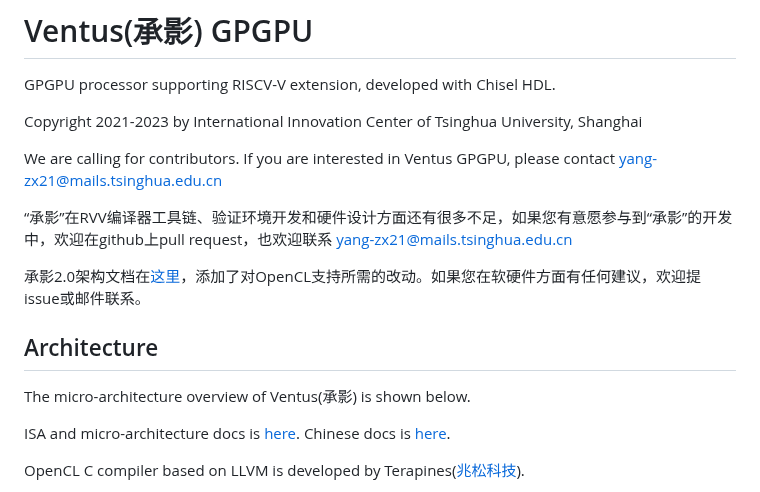
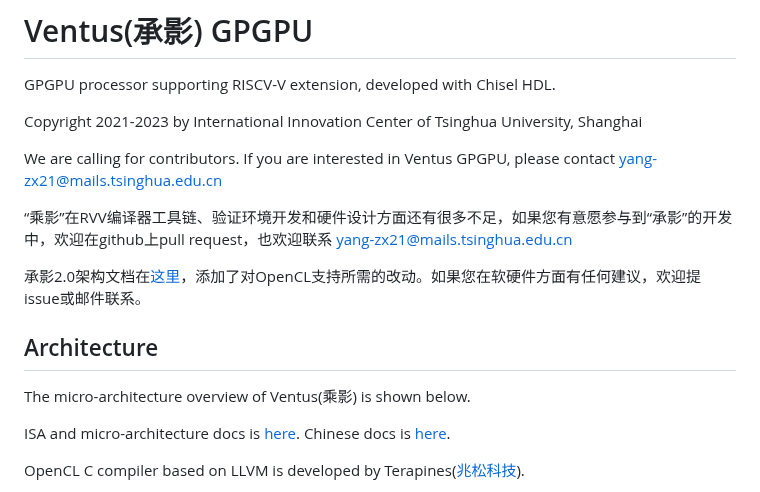
Before and after one commit to THU-DSP-LAB/ventus-gpgpu, a Markdown page: README.md, the part around the change. GitHub-like rendering.

```diff
--- a/README.md
+++ b/README.md
@@ -5,13 +5,13 @@ Copyright 2021-2023 by International Innovation Center of Tsinghua University, S
 
 We are calling for contributors. If you are interested in Ventus GPGPU, please contact yang-zx21@mails.tsinghua.edu.cn
 
-“承影”在RVV编译器工具链、验证环境开发和硬件设计方面还有很多不足，如果您有意愿参与到“承影”的开发中，欢迎在github上pull request，也欢迎联系 yang-zx21@mails.tsinghua.edu.cn
+“乘影”在RVV编译器工具链、验证环境开发和硬件设计方面还有很多不足，如果您有意愿参与到“承影”的开发中，欢迎在github上pull request，也欢迎联系 yang-zx21@mails.tsinghua.edu.cn
 
 承影2.0架构文档在[这里](https://github.com/THU-DSP-LAB/ventus-gpgpu/blob/master/docs/承影GPGPU架构文档手册v2.0.pdf)，添加了对OpenCL支持所需的改动。如果您在软硬件方面有任何建议，欢迎提issue或邮件联系。
 
 ## Architecture
 
-The micro-architecture overview of Ventus(承影) is shown below.
+The micro-architecture overview of Ventus(乘影) is shown below.
 
 ISA and micro-architecture docs is [here](https://github.com/THU-DSP-LAB/ventus-gpgpu/blob/master/docs/ventus%20GPGPU%20architecture%20whitepaper%20v2.0.pdf). Chinese docs is [here](https://github.com/THU-DSP-LAB/ventus-gpgpu/blob/master/docs/承影GPGPU架构文档手册v2.0.pdf).
 
```
